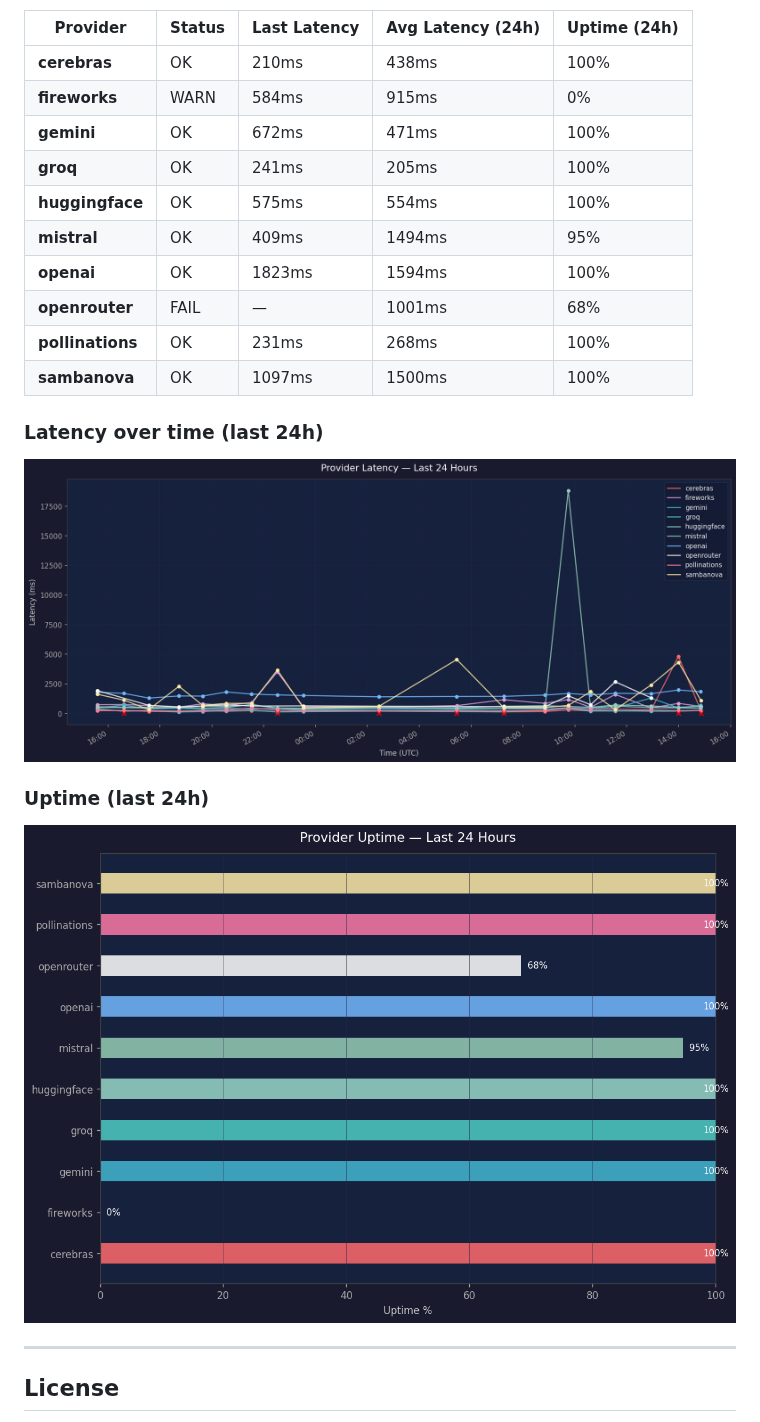
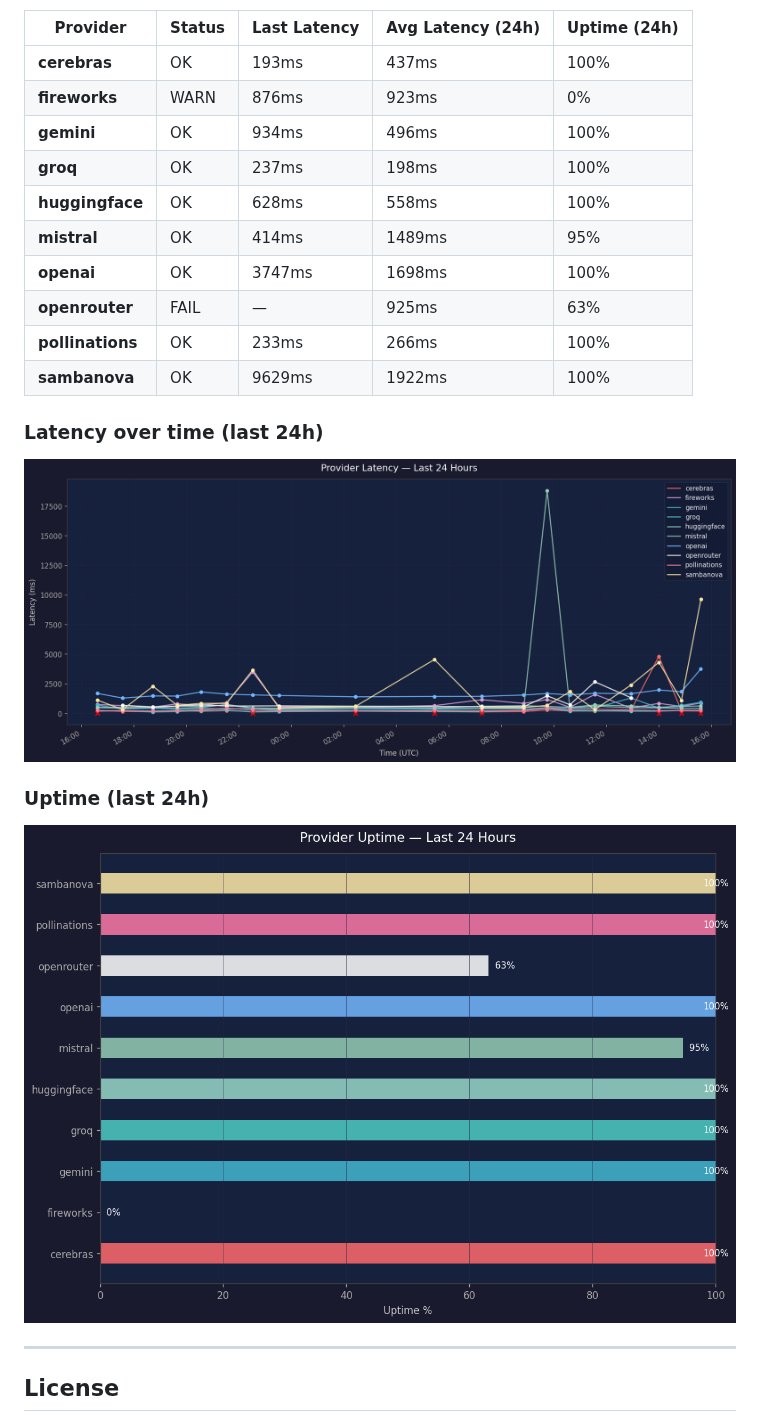
Before and after one commit to SoylentAquamarine/the-brain, a Markdown page: README.md, the part around one of its changes. GitHub-like rendering; pictures changed too: assets/health_graph.png, assets/health_uptime.png.

Commit message:
chore: hourly health check 2026-04-19 15:36 UTC

```diff
--- a/README.md
+++ b/README.md
@@ -445,16 +445,16 @@ Claude's default behaviour for that window. The offloading rules in this repo's
 
 | Provider | Status | Last Latency | Avg Latency (24h) | Uptime (24h) |
 |---|---|---|---|---|
-| **cerebras** | OK | 210ms | 438ms | 100% |
-| **fireworks** | WARN | 584ms | 915ms | 0% |
-| **gemini** | OK | 672ms | 471ms | 100% |
-| **groq** | OK | 241ms | 205ms | 100% |
-| **huggingface** | OK | 575ms | 554ms | 100% |
-| **mistral** | OK | 409ms | 1494ms | 95% |
-| **openai** | OK | 1823ms | 1594ms | 100% |
-| **openrouter** | FAIL | — | 1001ms | 68% |
-| **pollinations** | OK | 231ms | 268ms | 100% |
-| **sambanova** | OK | 1097ms | 1500ms | 100% |
+| **cerebras** | OK | 193ms | 437ms | 100% |
+| **fireworks** | WARN | 876ms | 923ms | 0% |
+| **gemini** | OK | 934ms | 496ms | 100% |
+| **groq** | OK | 237ms | 198ms | 100% |
+| **huggingface** | OK | 628ms | 558ms | 100% |
+| **mistral** | OK | 414ms | 1489ms | 95% |
+| **openai** | OK | 3747ms | 1698ms | 100% |
+| **openrouter** | FAIL | — | 925ms | 63% |
+| **pollinations** | OK | 233ms | 266ms | 100% |
+| **sambanova** | OK | 9629ms | 1922ms | 100% |
 
 ### Latency over time (last 24h)
 
```
Also changed, not shown: other parts of README.md (+1 -1 lines), 1 other file.
